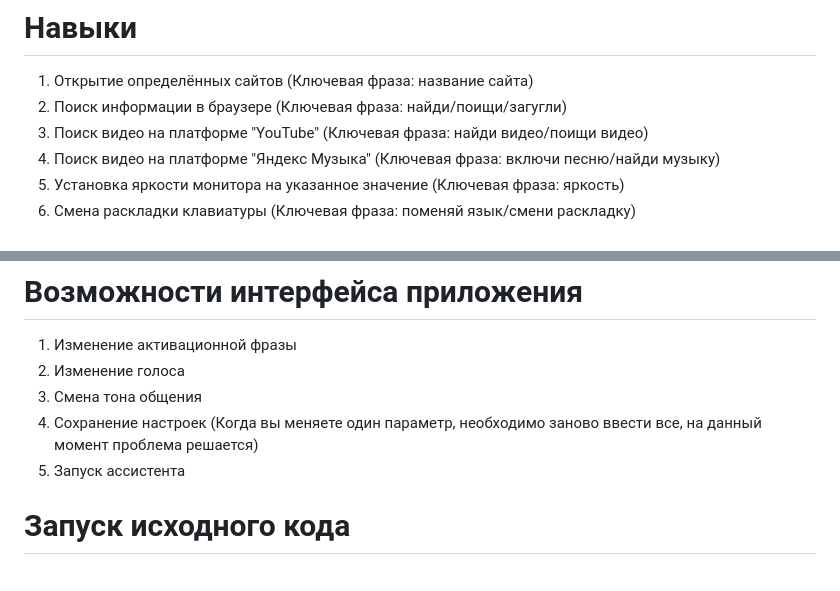
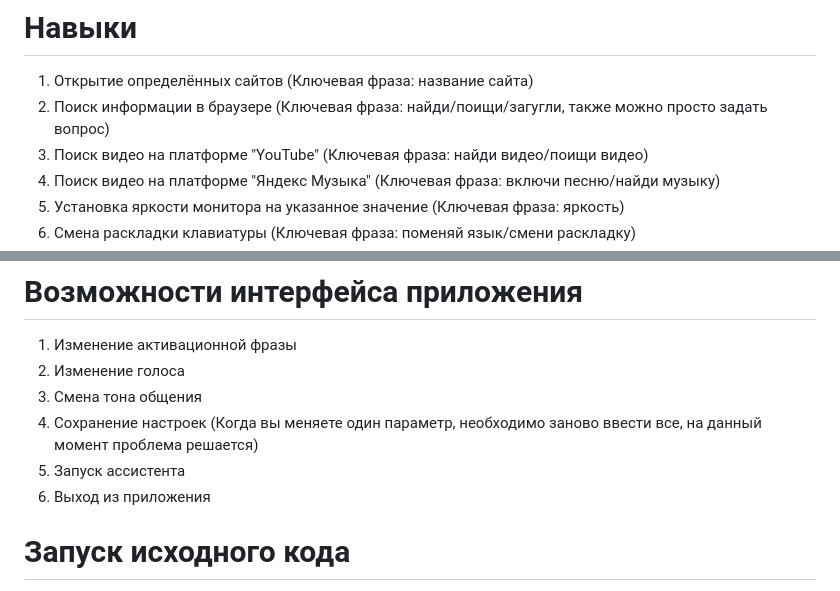
Before and after one commit to maxstepashka/Alpha-voice-assistant, a Markdown page: README.md, 2 parts joined by grey strips. Drawn GitHub-style.

```diff
--- a/README.md
+++ b/README.md
@@ -4,7 +4,7 @@
 Логотип "Альфы".
 # Навыки
 1) Открытие определённых сайтов (Ключевая фраза: название сайта)
-2) Поиск информации в браузере (Ключевая фраза: найди/поищи/загугли)
+2) Поиск информации в браузере (Ключевая фраза: найди/поищи/загугли, также можно просто задать вопрос)
 3) Поиск видео на платформе "YouTube" (Ключевая фраза: найди видео/поищи видео)
 4) Поиск видео на платформе "Яндекс Музыка" (Ключевая фраза: включи песню/найди музыку)
 5) Установка яркости монитора на указанное значение (Ключевая фраза: яркость)
@@ -26,6 +26,7 @@
 3) Смена тона общения
 4) Сохранение настроек (Когда вы меняете один параметр, необходимо заново ввести все, на данный момент проблема решается)
 5) Запуск ассистента
+6) Выход из приложения
 # Запуск исходного кода
 Это лишь репозиторий с исходным кодом. Если вы хотите установить "Альфу" на свой компьютер, лучше дождитесь готового установщика (Модель Vosk устанавливать будет не нужно, от вас лишь потребуеться установить Python 3.11.4 (или выше) и файлы "Альфы" через удобный установщик, всё остальное установиться автоматически.).
 Поддерживаются только ОС Windows 10 и Windows 11 (Поддержка Windows 11 экспериментальная и не очень стабильная)
```
